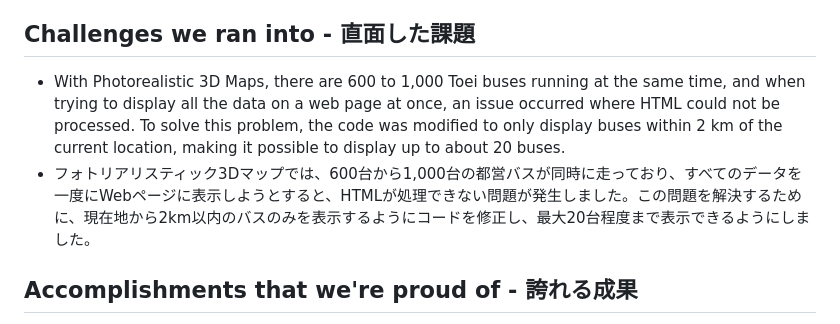
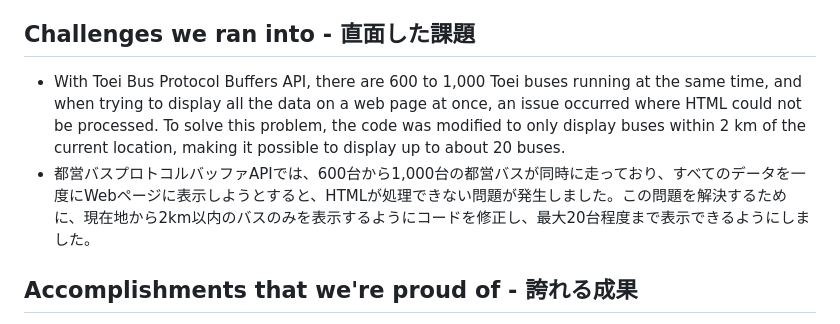
Before and after one commit to KickboxerJ0322/bus-map-3d, a Markdown page: README.md, the part around the change. Rendered like a GitHub page.

```diff
--- a/README.md
+++ b/README.md
@@ -17,8 +17,8 @@
 - 公開されている都営バスプロトコルバッファAPIとGTFS-RTデータを使用して構築しました。
 
 ## Challenges we ran into - 直面した課題
-- With Photorealistic 3D Maps, there are 600 to 1,000 Toei buses running at the same time, and when trying to display all the data on a web page at once, an issue occurred where HTML could not be processed. To solve this problem, the code was modified to only display buses within 2 km of the current location, making it possible to display up to about 20 buses.
-- フォトリアリスティック3Dマップでは、600台から1,000台の都営バスが同時に走っており、すべてのデータを一度にWebページに表示しようとすると、HTMLが処理できない問題が発生しました。この問題を解決するために、現在地から2km以内のバスのみを表示するようにコードを修正し、最大20台程度まで表示できるようにしました。
+- With Toei Bus Protocol Buffers API, there are 600 to 1,000 Toei buses running at the same time, and when trying to display all the data on a web page at once, an issue occurred where HTML could not be processed. To solve this problem, the code was modified to only display buses within 2 km of the current location, making it possible to display up to about 20 buses.
+- 都営バスプロトコルバッファAPIでは、600台から1,000台の都営バスが同時に走っており、すべてのデータを一度にWebページに表示しようとすると、HTMLが処理できない問題が発生しました。この問題を解決するために、現在地から2km以内のバスのみを表示するようにコードを修正し、最大20台程度まで表示できるようにしました。
 
 ## Accomplishments that we're proud of - 誇れる成果
 - The FlyCameraTo sample code did not work when copied as is, so I analyzed the code and modified it to implement the FlyCameraTo behavior.
```
